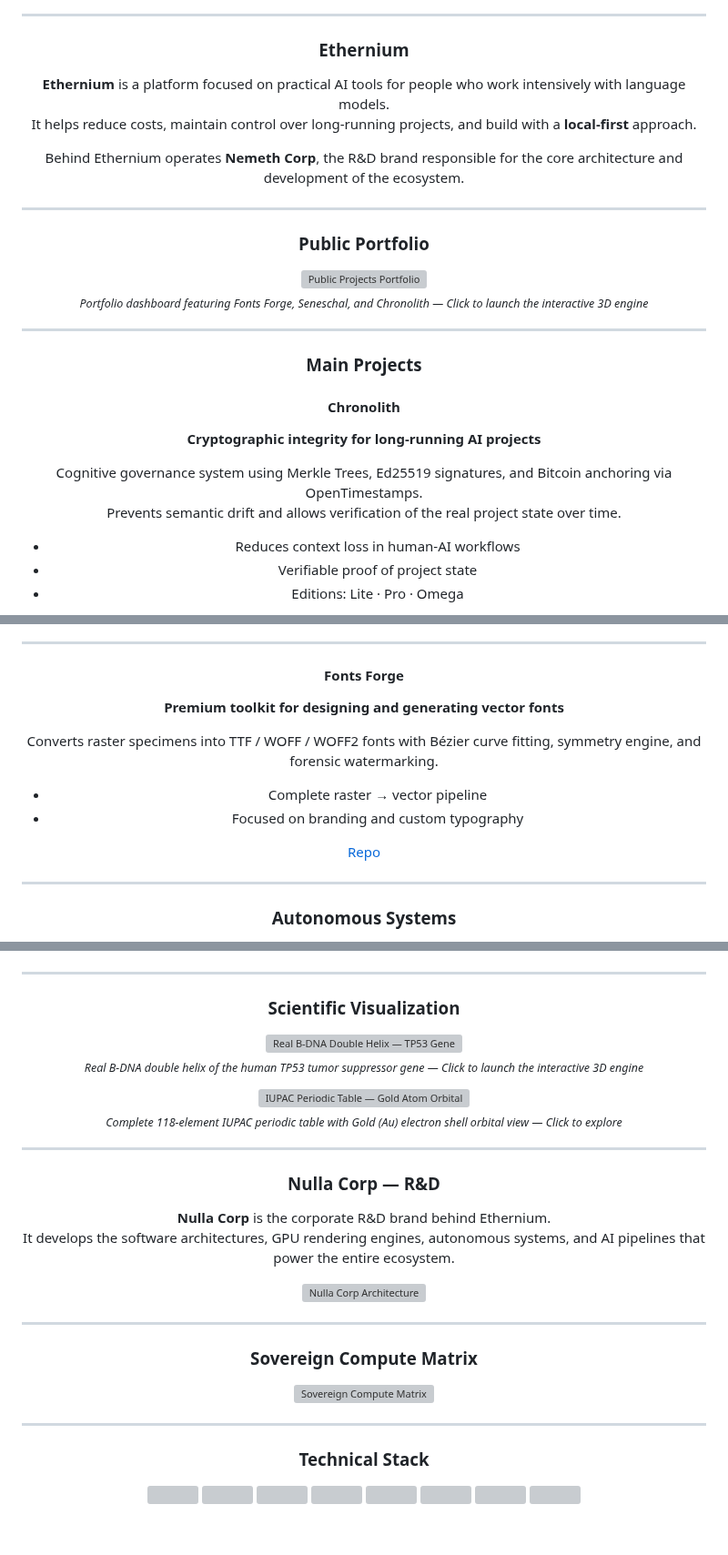
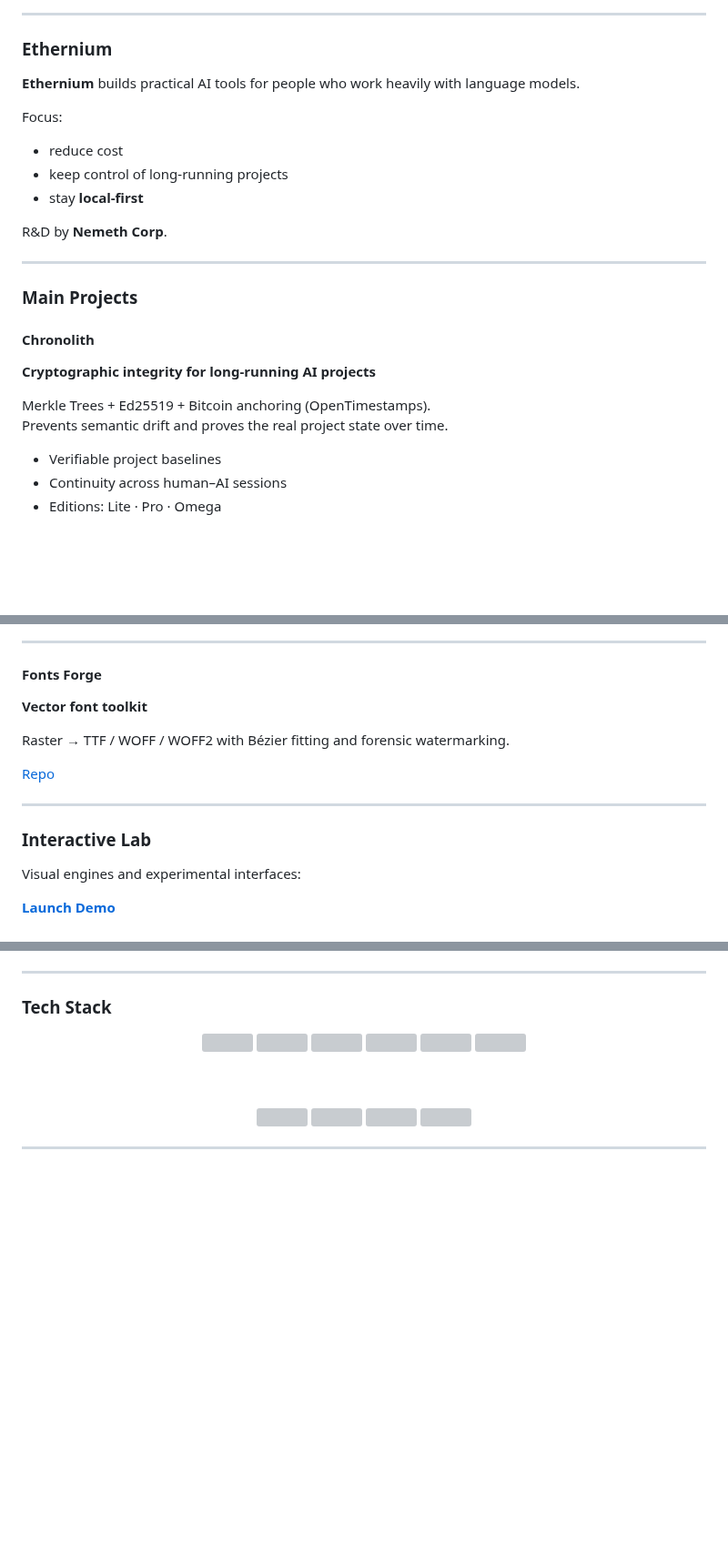
Before and after one commit to SteveBlackbeard/SteveBlackbeard, a Markdown page: README.md, 3 parts joined by grey strips. Shown at 91% size. Drawn GitHub-style; blank space fills up the shorter version; grey boxes are pictures that could not be loaded.

```diff
--- a/README.md
+++ b/README.md
@@ -33,23 +29,14 @@
 
 ### Ethernium
 
-**Ethernium** is a platform focused on practical AI tools for people who work intensively with language models.
-It helps reduce costs, maintain control over long-running projects, and build with a **local-first** approach.
+**Ethernium** builds practical AI tools for people who work heavily with language models.
 
-Behind Ethernium operates **Nemeth Corp**, the R&D brand responsible for the core architecture and development of the ecosystem.
+Focus:
+- reduce cost
+- keep control of long-running projects
+- stay **local-first**
 
----
-
-### Public Portfolio
-
-<div align="center">
-  <a href="https://steveblackbeard.github.io/SteveBlackbeard/demo/" target="_blank">
-    <img src="particle-public-projects.gif?v=504" alt="Public Projects Portfolio" width="100%" />
-  </a>
-  <p align="center">
-    <sub><i>Portfolio dashboard featuring Fonts Forge, Seneschal, and Chronolith — Click to launch the interactive 3D engine</i></sub>
-  </p>
-</div>
+R&D by **Nemeth Corp**.
 
 ---
 
@@ -58,10 +45,10 @@ Behind Ethernium operates **Nemeth Corp**, the R&D brand responsible for the cor
 #### Chronolith
 **Cryptographic integrity for long-running AI projects**
 
-Cognitive governance system using Merkle Trees, Ed25519 signatures, and Bitcoin anchoring via OpenTimestamps.
-Prevents semantic drift and allows verification of the real project state over time.
+Merkle Trees + Ed25519 + Bitcoin anchoring (OpenTimestamps).
+Prevents semantic drift and proves the real project state over time.
 
-- Reduces context loss in human-AI workflows
-- Verifiable proof of project state
+- Verifiable project baselines
+- Continuity across human–AI sessions
 - Editions: Lite · Pro · Omega
 
@@ -83,17 +70,18 @@ Local-first tool that selects only relevant context, drastically reduces token u
 ---
 
 #### Fonts Forge
-**Premium toolkit for designing and generating vector fonts**
+**Vector font toolkit**
 
-Converts raster specimens into TTF / WOFF / WOFF2 fonts with Bézier curve fitting, symmetry engine, and forensic watermarking.
-
-- Complete raster → vector pipeline
-- Focused on branding and custom typography
+Raster → TTF / WOFF / WOFF2 with Bézier fitting and forensic watermarking.
 
 [Repo](https://github.com/SteveBlackbeard/FONTS-FORGE-by-Ethernium)
 
 ---
 
-### Autonomous Systems
+### Interactive Lab
+
+Visual engines and experimental interfaces:
+
+**[Launch Demo](https://steveblackbeard.github.io/SteveBlackbeard/demo/)**
 
 <div align="center">
@@ -102,48 +92,7 @@ Converts raster specimens into TTF / WOFF / WOFF2 fonts with Bézier curve fitti
 
 ---
 
-### Scientific Visualization
-
-<div align="center">
-  <a href="https://steveblackbeard.github.io/SteveBlackbeard/demo/" target="_blank">
-    <img src="particle-dna-console-v16-helix.gif?v=504" alt="Real B-DNA Double Helix — TP53 Gene" width="100%" />
-  </a>
-  <p align="center">
-    <sub><i>Real B-DNA double helix of the human TP53 tumor suppressor gene — Click to launch the interactive 3D engine</i></sub>
-  </p>
-</div>
-
-<div align="center">
-  <a href="https://steveblackbeard.github.io/SteveBlackbeard/demo/" target="_blank">
-    <img src="particle-periodic-table-au.gif?v=504" alt="IUPAC Periodic Table — Gold Atom Orbital View" width="100%" />
-  </a>
-  <p align="center">
-    <sub><i>Complete 118-element IUPAC periodic table with Gold (Au) electron shell orbital view — Click to explore</i></sub>
-  </p>
-</div>
-
----
-
-### Nulla Corp — R&D
-
-**Nulla Corp** is the corporate R&D brand behind Ethernium.
-It develops the software architectures, GPU rendering engines, autonomous systems, and AI pipelines that power the entire ecosystem.
-
-<div align="center">
-  <img src="seneschal-chronolith.svg?v=504" alt="Nulla Corp Architecture" width="100%" />
-</div>
-
----
-
-### Sovereign Compute Matrix
-
-<div align="center">
-  <img src="https://raw.githubusercontent.com/SteveBlackbeard/SteveBlackbeard/main/sovereign-matrix.svg?v=3" alt="Sovereign Compute Matrix" width="100%" />
-</div>
-
----
-
-### Technical Stack
+### Tech Stack
 
 <div align="center">
 
```
Also changed, not shown: other parts of README.md (+22 -61 lines).
